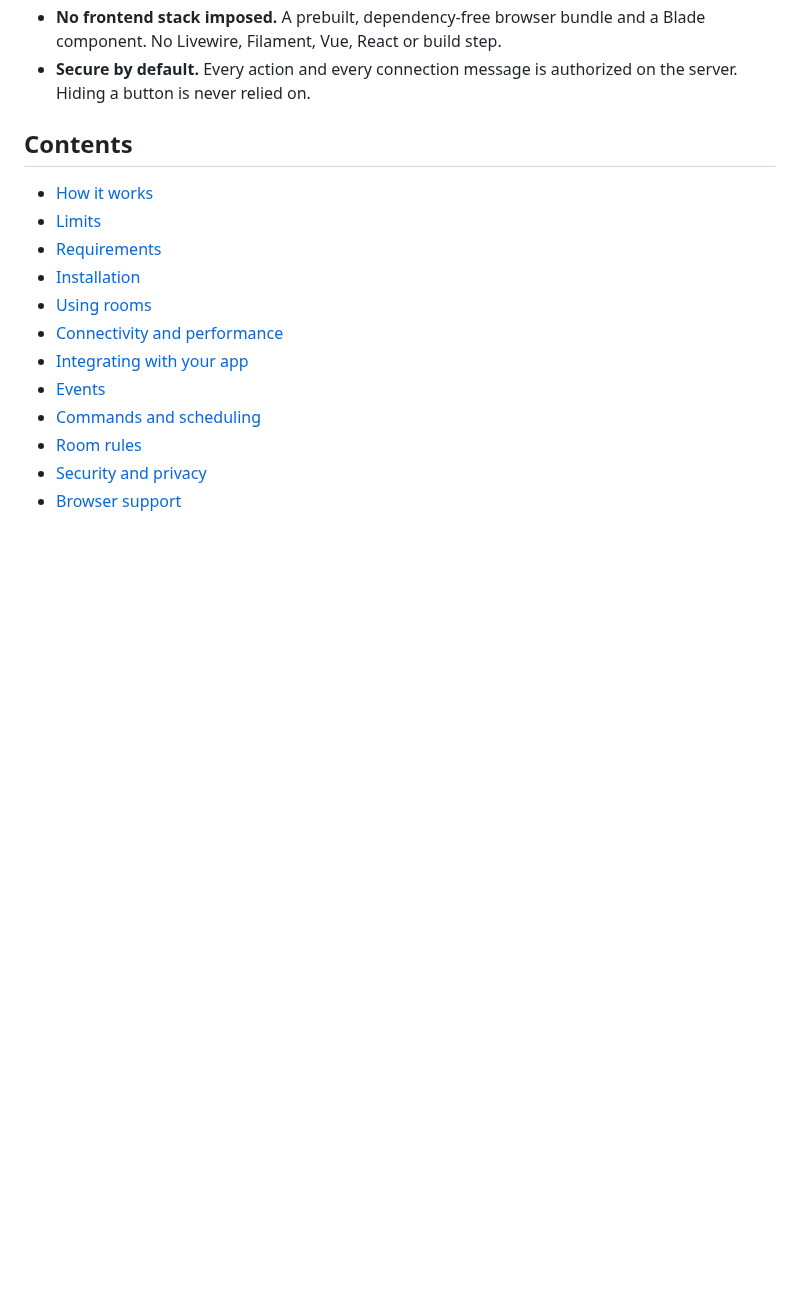
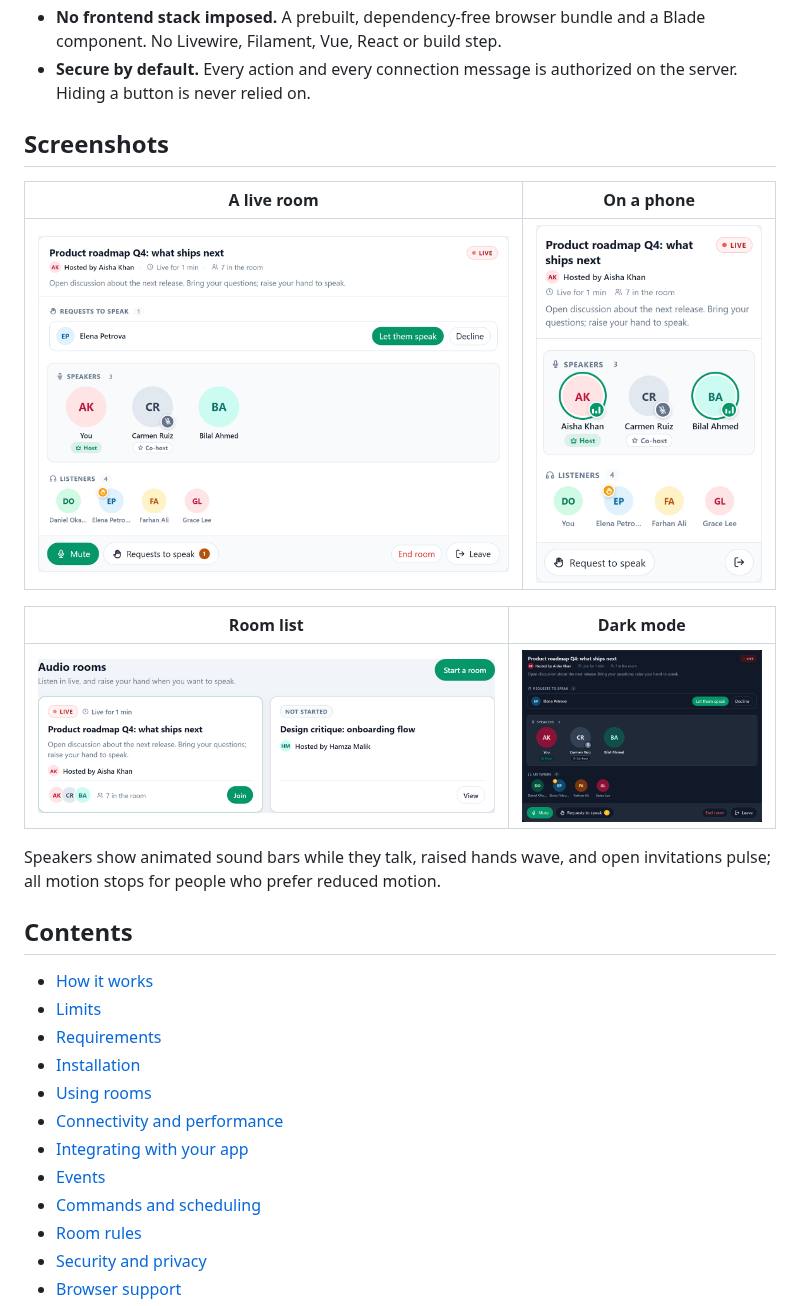
Before and after one commit to jabirmayar/creators-audio-rooms, a Markdown page: README.md, the part around one of its changes. GitHub-like rendering; pictures changed too: art/lobby.png (added), art/room-dark.png (added), art/room-phone.png (added); blank space fills up the shorter version.

```diff
--- a/README.md
+++ b/README.md
@@ -13,6 +15,18 @@ Live audio rooms for Laravel, in the style of X/Twitter Spaces: hosts, speakers
 - **Works with any user setup.** Several user tables or guards, integer IDs, UUIDs or external identity providers. Your app maps its users, permissions, audiences and tenants through small integration classes.
 - **No frontend stack imposed.** A prebuilt, dependency-free browser bundle and a Blade component. No Livewire, Filament, Vue, React or build step.
 - **Secure by default.** Every action and every connection message is authorized on the server. Hiding a button is never relied on.
+
+## Screenshots
+
+| A live room | On a phone |
+|---|---|
+| ![Room with hosts, speakers, listeners and a request to speak](https://raw.githubusercontent.com/jabirmayar/creators-audio-rooms/main/art/room.png) | ![The same room on a phone, with speaking indicators](https://raw.githubusercontent.com/jabirmayar/creators-audio-rooms/main/art/room-phone.png) |
+
+| Room list | Dark mode |
+|---|---|
+| ![Room list with live and upcoming rooms](https://raw.githubusercontent.com/jabirmayar/creators-audio-rooms/main/art/lobby.png) | ![A room in dark mode](https://raw.githubusercontent.com/jabirmayar/creators-audio-rooms/main/art/room-dark.png) |
+
+Speakers show animated sound bars while they talk, raised hands wave, and open invitations pulse; all motion stops for people who prefer reduced motion.
 
 ## Contents
 
```
Also changed, not shown: other parts of README.md (+2 -0 lines), CHANGELOG.md (+13 -0 lines), art/hero.png (added), 6 other files.
